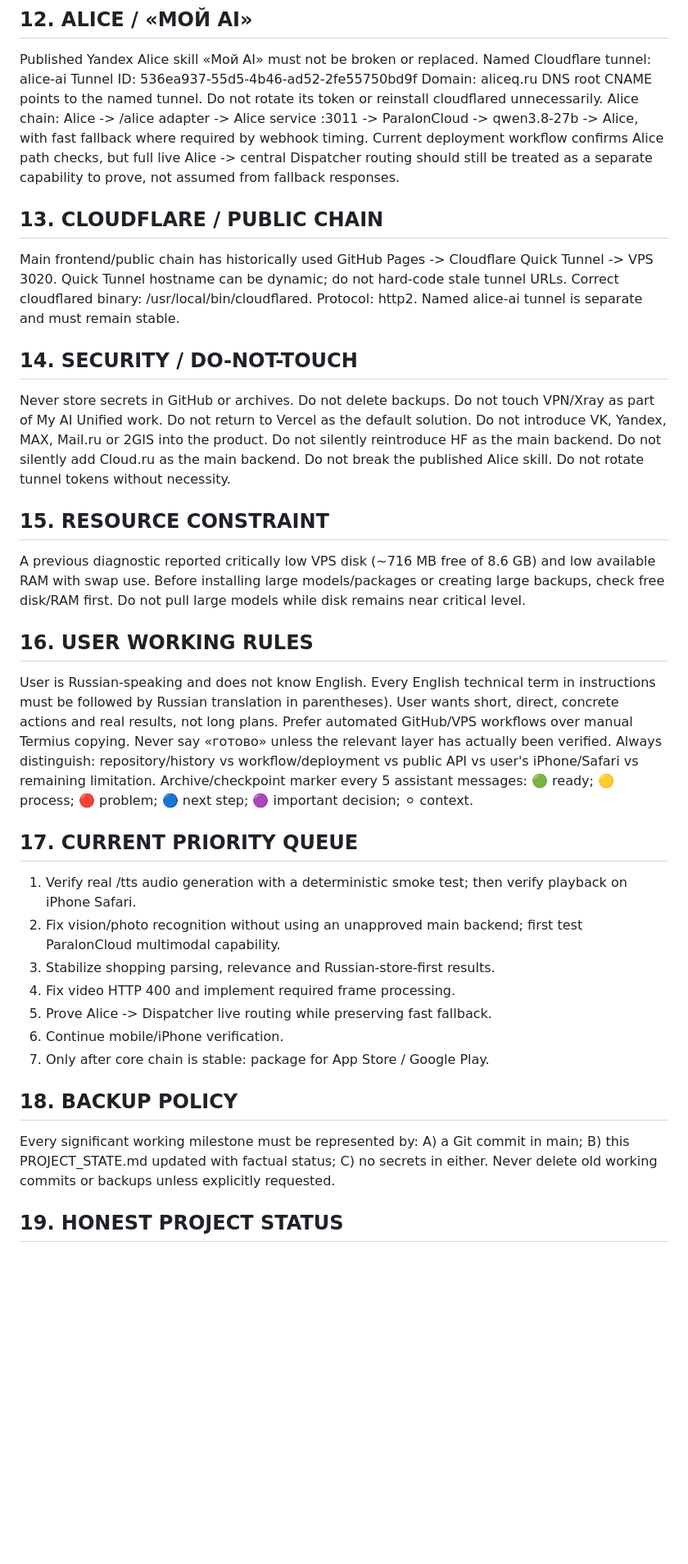
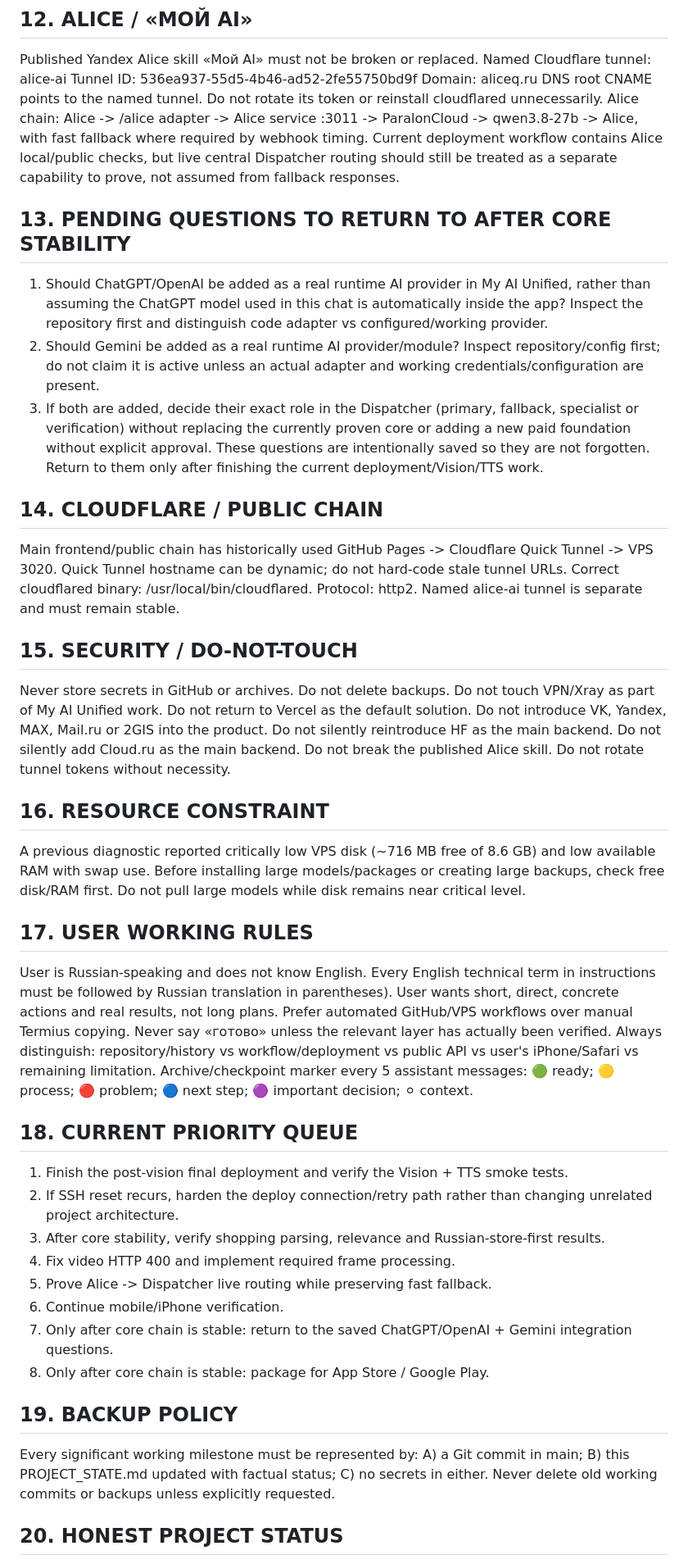
Before and after one commit to sidorovr348-ship-it/chto-kupit-ai, a Markdown page: PROJECT_STATE.md, the part around one of its changes. Shown at 82% size. GitHub-like rendering; blank space fills up the shorter version.

Commit message:
checkpoint: save current work and pending AI integration questions

```diff
--- a/PROJECT_STATE.md
+++ b/PROJECT_STATE.md
@@ -104,16 +101,22 @@ Domain: aliceq.ru
 DNS root CNAME points to the named tunnel.
 Do not rotate its token or reinstall cloudflared unnecessarily.
 Alice chain: Alice -> /alice adapter -> Alice service :3011 -> ParalonCloud -> qwen3.8-27b -> Alice, with fast fallback where required by webhook timing.
-Current deployment workflow confirms Alice path checks, but full live Alice -> central Dispatcher routing should still be treated as a separate capability to prove, not assumed from fallback responses.
+Current deployment workflow contains Alice local/public checks, but live central Dispatcher routing should still be treated as a separate capability to prove, not assumed from fallback responses.
 
-## 13. CLOUDFLARE / PUBLIC CHAIN
+## 13. PENDING QUESTIONS TO RETURN TO AFTER CORE STABILITY
+1. Should ChatGPT/OpenAI be added as a real runtime AI provider in My AI Unified, rather than assuming the ChatGPT model used in this chat is automatically inside the app? Inspect the repository first and distinguish code adapter vs configured/working provider.
+2. Should Gemini be added as a real runtime AI provider/module? Inspect repository/config first; do not claim it is active unless an actual adapter and working credentials/configuration are present.
+3. If both are added, decide their exact role in the Dispatcher (primary, fallback, specialist or verification) without replacing the currently proven core or adding a new paid foundation without explicit approval.
+These questions are intentionally saved so they are not forgotten. Return to them only after finishing the current deployment/Vision/TTS work.
+
+## 14. CLOUDFLARE / PUBLIC CHAIN
 Main frontend/public chain has historically used GitHub Pages -> Cloudflare Quick Tunnel -> VPS 3020.
 Quick Tunnel hostname can be dynamic; do not hard-code stale tunnel URLs.
 Correct cloudflared binary: /usr/local/bin/cloudflared.
 Protocol: http2.
 Named alice-ai tunnel is separate and must remain stable.
 
-## 14. SECURITY / DO-NOT-TOUCH
+## 15. SECURITY / DO-NOT-TOUCH
 Never store secrets in GitHub or archives.
 Do not delete backups.
 Do not touch VPN/Xray as part of My AI Unified work.
@@ -124,12 +127,12 @@ Do not silently add Cloud.ru as the main backend.
 Do not break the published Alice skill.
 Do not rotate tunnel tokens without necessity.
 
-## 15. RESOURCE CONSTRAINT
+## 16. RESOURCE CONSTRAINT
 A previous diagnostic reported critically low VPS disk (~716 MB free of 8.6 GB) and low available RAM with swap use.
 Before installing large models/packages or creating large backups, check free disk/RAM first.
 Do not pull large models while disk remains near critical level.
 
-## 16. USER WORKING RULES
+## 17. USER WORKING RULES
 User is Russian-speaking and does not know English.
 Every English technical term in instructions must be followed by Russian translation in parentheses).
 User wants short, direct, concrete actions and real results, not long plans.
@@ -139,21 +142,22 @@ Always distinguish: repository/history vs workflow/deployment vs public API vs u
 Archive/checkpoint marker every 5 assistant messages:
 🟢 ready; 🟡 process; 🔴 problem; 🔵 next step; 🟣 important decision; ⚪ context.
 
-## 17. CURRENT PRIORITY QUEUE
-1. Verify real /tts audio generation with a deterministic smoke test; then verify playback on iPhone Safari.
-2. Fix vision/photo recognition without using an unapproved main backend; first test ParalonCloud multimodal capability.
-3. Stabilize shopping parsing, relevance and Russian-store-first results.
+## 18. CURRENT PRIORITY QUEUE
+1. Finish the post-vision final deployment and verify the Vision + TTS smoke tests.
+2. If SSH reset recurs, harden the deploy connection/retry path rather than changing unrelated project architecture.
+3. After core stability, verify shopping parsing, relevance and Russian-store-first results.
 4. Fix video HTTP 400 and implement required frame processing.
 5. Prove Alice -> Dispatcher live routing while preserving fast fallback.
 6. Continue mobile/iPhone verification.
-7. Only after core chain is stable: package for App Store / Google Play.
+7. Only after core chain is stable: return to the saved ChatGPT/OpenAI + Gemini integration questions.
+8. Only after core chain is stable: package for App Store / Google Play.
 
-## 18. BACKUP POLICY
+## 19. BACKUP POLICY
 Every significant working milestone must be represented by:
 A) a Git commit in main;
 B) this PROJECT_STATE.md updated with factual status;
 C) no secrets in either.
 Never delete old working commits or backups unless explicitly requested.
 
-## 19. HONEST PROJECT STATUS
+## 20. HONEST PROJECT STATUS
 🟢 Code repository and Git history are preserved.
```
Also changed, not shown: other parts of PROJECT_STATE.md (+19 -21 lines).
